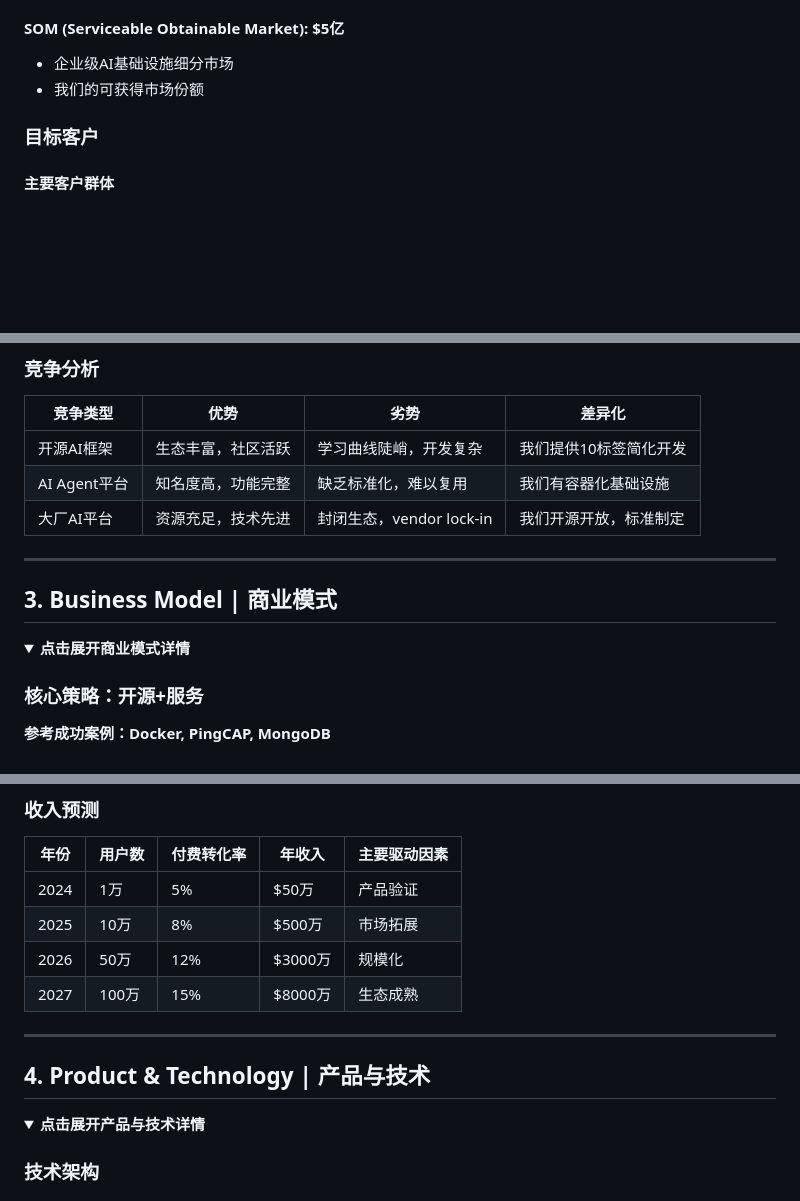
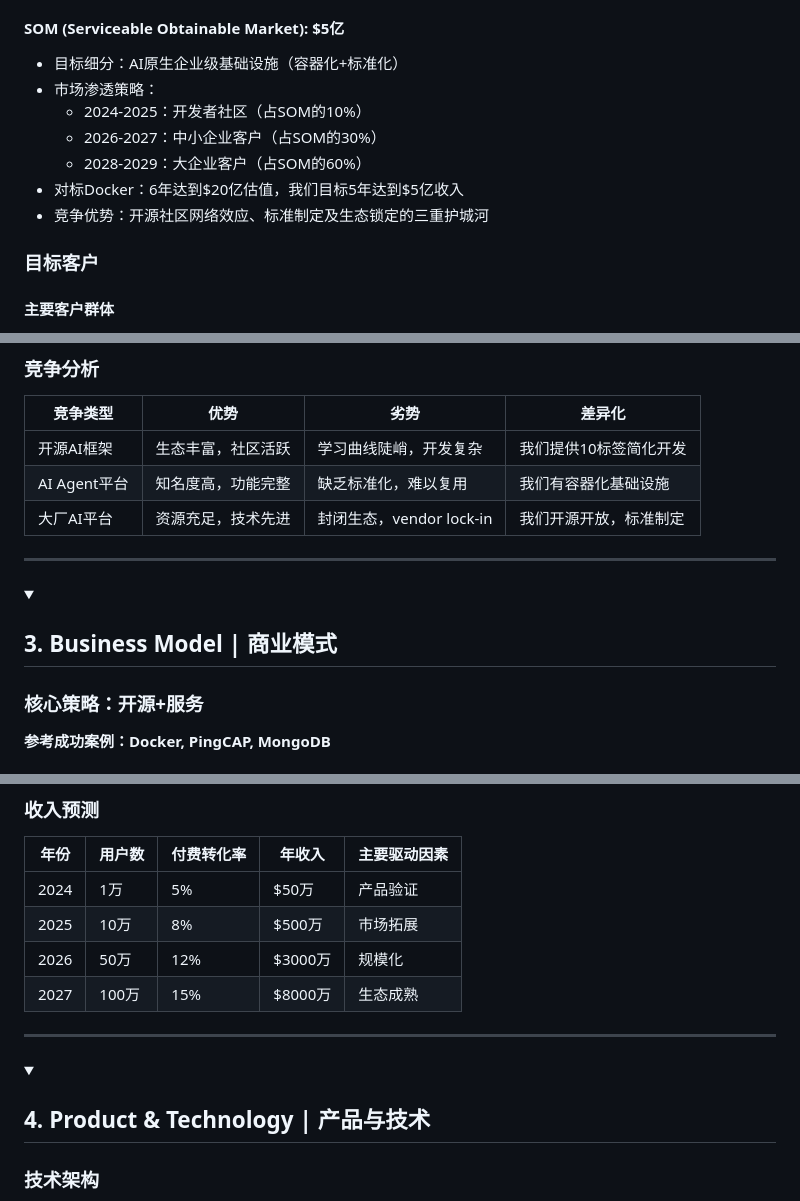
Before and after one commit to Deepractice/BusinessPlan, a Markdown page: business_plan.md, 3 parts joined by grey strips. Rendered like a GitHub page; folded sections open; blank space fills up the shorter version.

```diff
--- a/business_plan.md
+++ b/business_plan.md
@@ -104,7 +101,12 @@
 
 #### SOM (Serviceable Obtainable Market): $5亿
-- 企业级AI基础设施细分市场
-- 我们的可获得市场份额
+- 目标细分：AI原生企业级基础设施（容器化+标准化）
+- 市场渗透策略：
+  * 2024-2025：开发者社区（占SOM的10%）
+  * 2026-2027：中小企业客户（占SOM的30%）
+  * 2028-2029：大企业客户（占SOM的60%）
+- 对标Docker：6年达到$20亿估值，我们目标5年达到$5亿收入
+- 竞争优势：开源社区网络效应、标准制定及生态锁定的三重护城河
 
 ### 目标客户
 
@@ -137,10 +139,8 @@
 
 ---
 
-## 3. Business Model | 商业模式
-
 <details>
-<summary><strong>点击展开商业模式详情</strong></summary>
+<summary><h2>3. Business Model | 商业模式</h2></summary>
 
 ### 核心策略：开源+服务
 **参考成功案例：Docker, PingCAP, MongoDB**
@@ -184,10 +184,8 @@
 
 ---
 
-## 4. Product & Technology | 产品与技术
-
 <details>
-<summary><strong>点击展开产品与技术详情</strong></summary>
+<summary><h2>4. Product & Technology | 产品与技术</h2></summary>
 
 ### 技术架构
 
```
Also changed, not shown: other parts of business_plan.md (+24 -39 lines).
